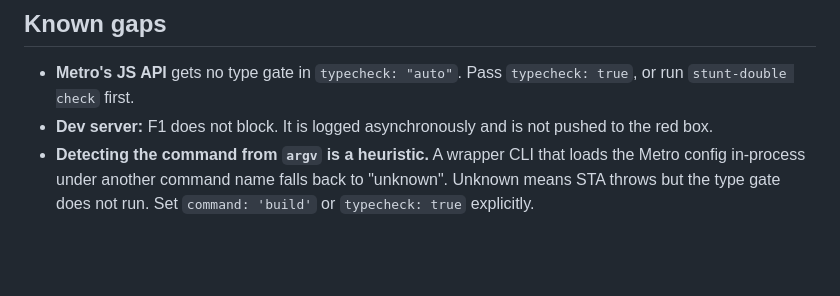
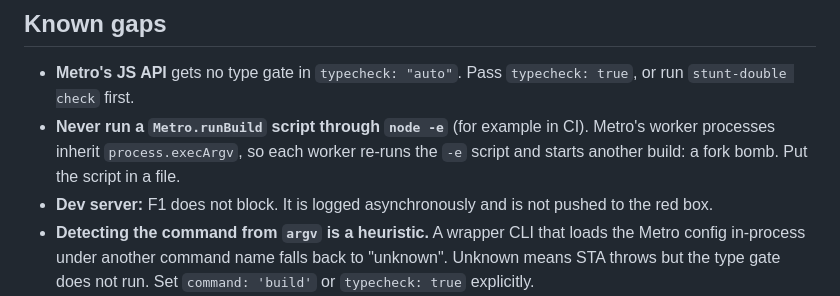
Before and after one commit to krhamby/stunt-double, a Markdown page: docs/tools/metro.md, the part around the change. GitHub-like rendering; blank space fills up the shorter version.

Commit message:
docs/tools/metro.md: never run Metro.runBuild via node -e (workers inherit execArgv)
Co-Authored-By: Claude Opus 5.5 <noreply@anthropic.com>
Claude-Session: https://claude.ai/code/session_01StACJYChsh7tZxMvFciVVZ

```diff
--- a/docs/tools/metro.md
+++ b/docs/tools/metro.md
@@ -88,6 +88,7 @@ On the dev server, the same STA rows appear as HTTP 500 plus a red box. F1 is on
 ## Known gaps
 
 - **Metro's JS API** gets no type gate in `typecheck: "auto"`. Pass `typecheck: true`, or run `stunt-double check` first.
+- **Never run a `Metro.runBuild` script through `node -e`** (for example in CI). Metro's worker processes inherit `process.execArgv`, so each worker re-runs the `-e` script and starts another build: a fork bomb. Put the script in a file.
 - **Dev server:** F1 does not block. It is logged asynchronously and is not pushed to the red box.
 - **Detecting the command from `argv` is a heuristic.** A wrapper CLI that loads the Metro config in-process under another command name falls back to "unknown". Unknown means STA throws but the type gate does not run. Set `command: 'build'` or `typecheck: true` explicitly.
 - **Error output:** a config-load throw prints Node's stack trace below the `[Fx]` lines. Metro's config loader tries `require()` and then `import()`, so generation runs twice before the error surfaces (about 0.1 s).
```
